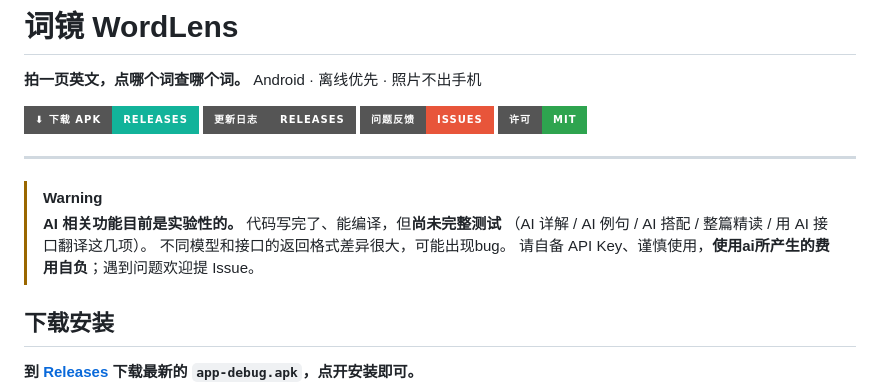
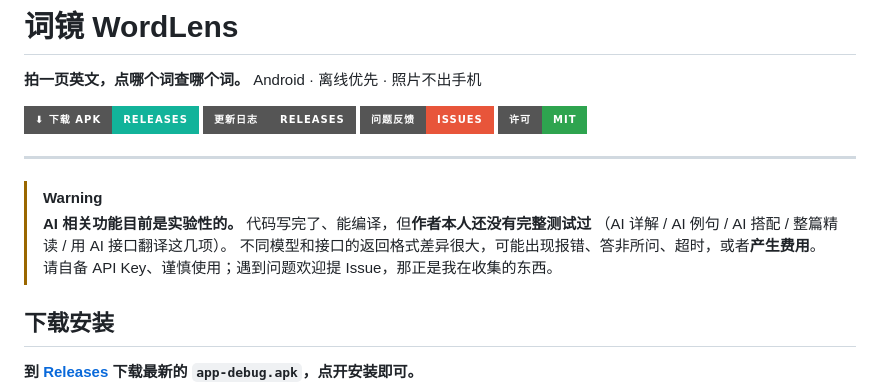
Before and after one commit to AABCD233/WordLens, a Markdown page: README.md, the part around one of its changes. Drawn GitHub-style; badges without logos.

```diff
--- a/README.md
+++ b/README.md
@@ -10,10 +10,10 @@
 ---
 
 > [!WARNING]
-> **AI 相关功能目前是实验性的。** 代码写完了、能编译，但**尚未完整测试**
+> **AI 相关功能目前是实验性的。** 代码写完了、能编译，但**作者本人还没有完整测试过**
 > （AI 详解 / AI 例句 / AI 搭配 / 整篇精读 / 用 AI 接口翻译这几项）。
-> 不同模型和接口的返回格式差异很大，可能出现bug。
-> 请自备 API Key、谨慎使用，**使用ai所产生的费用自负**；遇到问题欢迎提 Issue。
+> 不同模型和接口的返回格式差异很大，可能出现报错、答非所问、超时，或者**产生费用**。
+> 请自备 API Key、谨慎使用；遇到问题欢迎提 Issue，那正是我在收集的东西。
 
 ## 下载安装
 
```
Also changed, not shown: other parts of README.md (+14 -0 lines), docs/screens-card.jpg (added), docs/screens-main.jpg (added).
